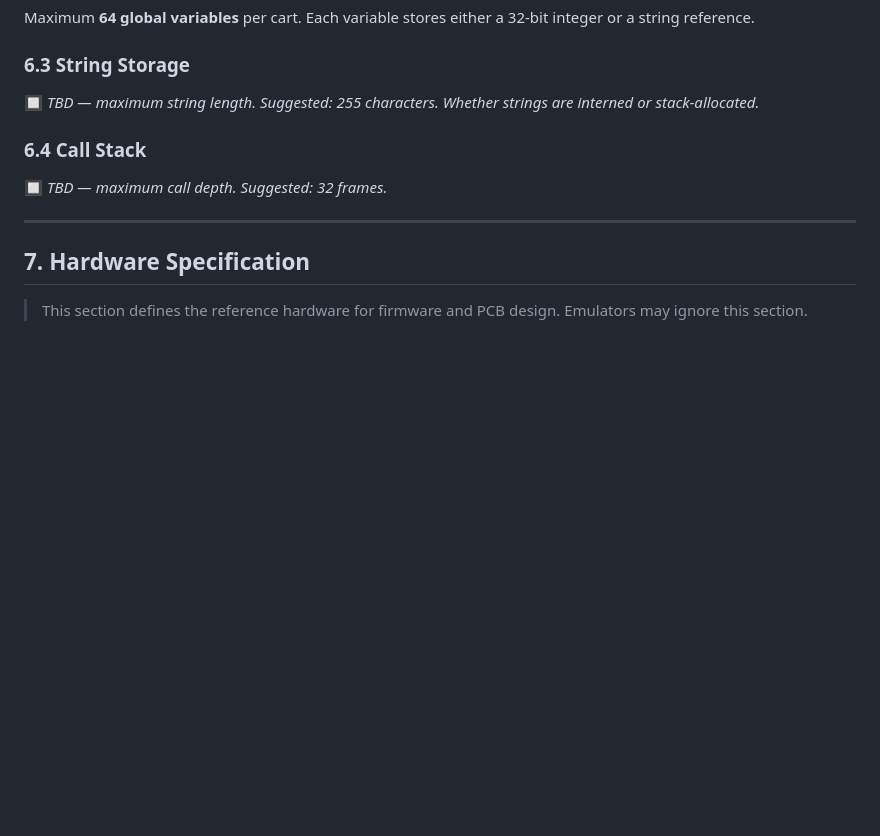
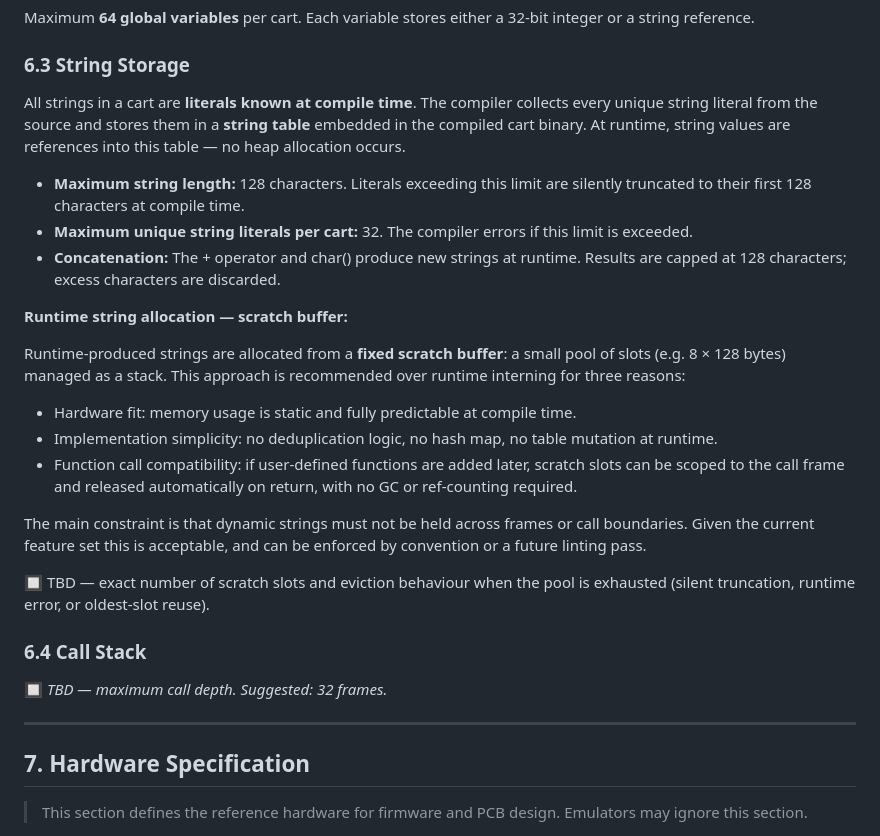
Before and after one commit to pckerneis/Minimal-DIY-Console, a Markdown page: spec.md, the part around the change. GitHub-like rendering; blank space fills up the shorter version.

```diff
--- a/spec.md
+++ b/spec.md
@@ -448,7 +448,21 @@ Maximum **64 global variables** per cart. Each variable stores either a 32-bit i
 
 ### 6.3 String Storage
 
-🔲 _TBD — maximum string length. Suggested: 255 characters. Whether strings are interned or stack-allocated._
+All strings in a cart are **literals known at compile time**. The compiler collects every unique string literal from the source and stores them in a **string table** embedded in the compiled cart binary. At runtime, string values are references into this table — no heap allocation occurs.
+- **Maximum string length:** 128 characters. Literals exceeding this limit are silently truncated to their first 128 characters at compile time.
+- **Maximum unique string literals per cart:** 32. The compiler errors if this limit is exceeded.
+- **Concatenation:** The + operator and char() produce new strings at runtime. Results are capped at 128 characters; excess characters are discarded.
+
+**Runtime string allocation — scratch buffer:**
+
+Runtime-produced strings are allocated from a **fixed scratch buffer**: a small pool of slots (e.g. 8 × 128 bytes) managed as a stack. This approach is recommended over runtime interning for three reasons:
+- Hardware fit: memory usage is static and fully predictable at compile time.
+- Implementation simplicity: no deduplication logic, no hash map, no table mutation at runtime.
+- Function call compatibility: if user-defined functions are added later, scratch slots can be scoped to the call frame and released automatically on return, with no GC or ref-counting required.
+
+The main constraint is that dynamic strings must not be held across frames or call boundaries. Given the current feature set this is acceptable, and can be enforced by convention or a future linting pass.
+
+🔲 TBD — exact number of scratch slots and eviction behaviour when the pool is exhausted (silent truncation, runtime error, or oldest-slot reuse).
 
 ### 6.4 Call Stack
 
```
